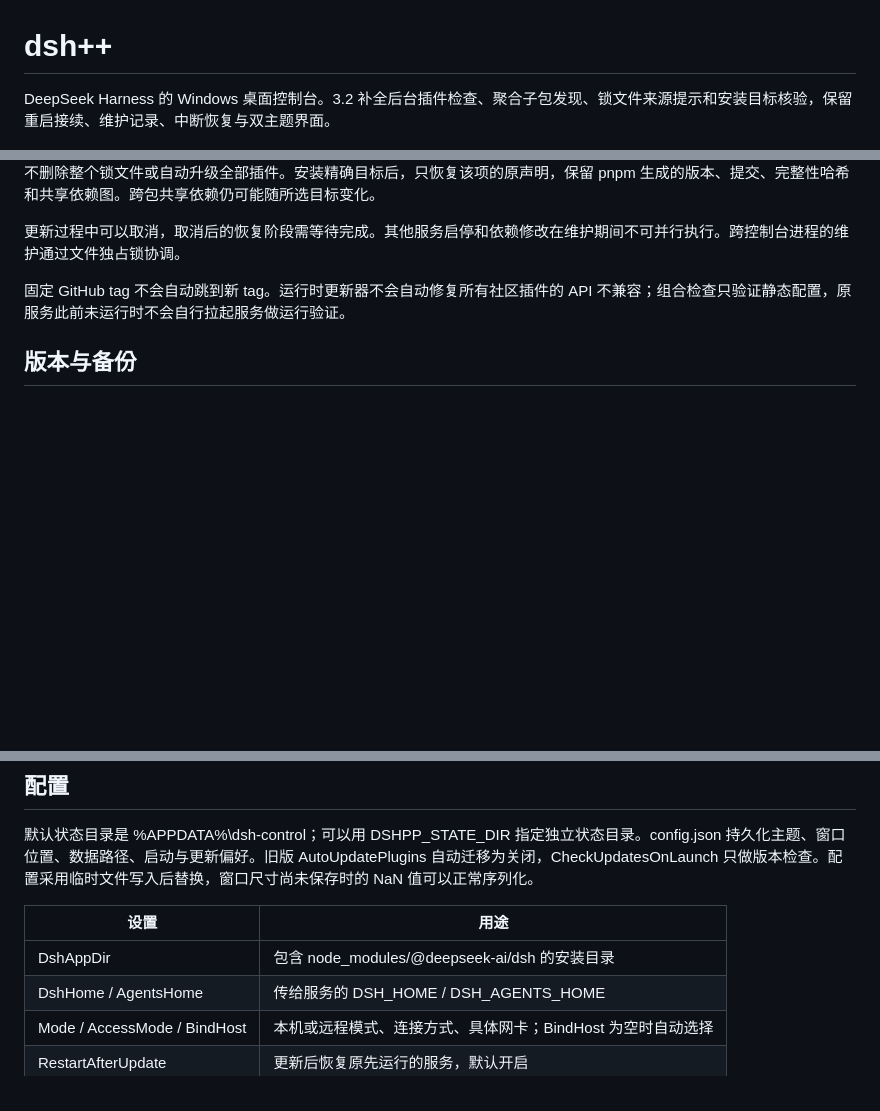
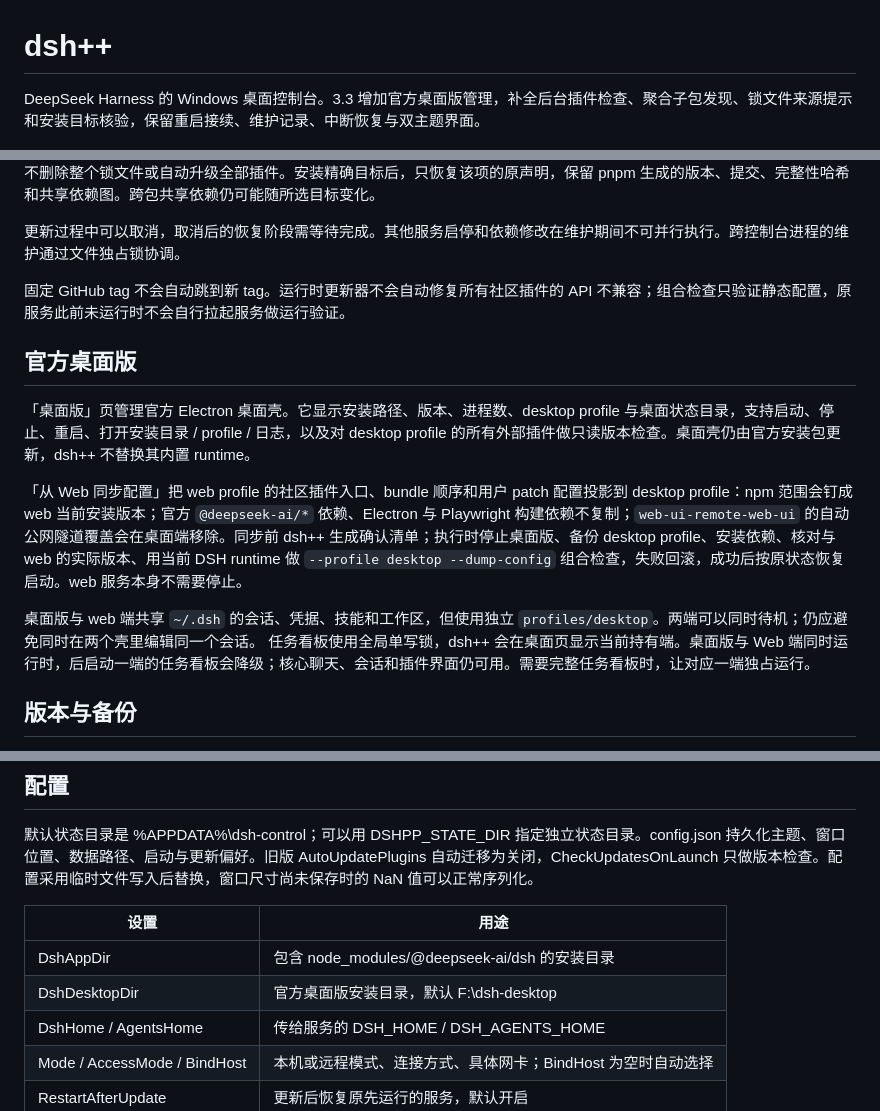
Before and after one commit to Jensen-Yao/dsh-plus-plus, a Markdown page: README.md, 3 parts joined by grey strips. Rendered like a GitHub page; blank space fills up the shorter version.

```diff
--- a/README.md
+++ b/README.md
@@ -1,5 +1,5 @@
 # dsh++
 
-DeepSeek Harness 的 Windows 桌面控制台。3.2 补全后台插件检查、聚合子包发现、锁文件来源提示和安装目标核验，保留重启接续、维护记录、中断恢复与双主题界面。
+DeepSeek Harness 的 Windows 桌面控制台。3.3 增加官方桌面版管理，补全后台插件检查、聚合子包发现、锁文件来源提示和安装目标核验，保留重启接续、维护记录、中断恢复与双主题界面。
 
 ![dsh++ 插件管理](docs/screenshots/plugins-light.png)
@@ -44,6 +45,15 @@ pnpm-lock.yaml 是版本与来源记录，不是长期占用文件的互斥锁
 
 固定 GitHub tag 不会自动跳到新 tag。运行时更新器不会自动修复所有社区插件的 API 不兼容；组合检查只验证静态配置，原服务此前未运行时不会自行拉起服务做运行验证。
 
+## 官方桌面版
+
+「桌面版」页管理官方 Electron 桌面壳。它显示安装路径、版本、进程数、desktop profile 与桌面状态目录，支持启动、停止、重启、打开安装目录 / profile / 日志，以及对 desktop profile 的所有外部插件做只读版本检查。桌面壳仍由官方安装包更新，dsh++ 不替换其内置 runtime。
+
+「从 Web 同步配置」把 web profile 的社区插件入口、bundle 顺序和用户 patch 配置投影到 desktop profile：npm 范围会钉成 web 当前安装版本；官方 `@deepseek-ai/*` 依赖、Electron 与 Playwright 构建依赖不复制；`web-ui-remote-web-ui` 的自动公网隧道覆盖会在桌面端移除。同步前 dsh++ 生成确认清单；执行时停止桌面版、备份 desktop profile、安装依赖、核对与 web 的实际版本、用当前 DSH runtime 做 `--profile desktop --dump-config` 组合检查，失败回滚，成功后按原状态恢复启动。web 服务本身不需要停止。
+
+桌面版与 web 端共享 `~/.dsh` 的会话、凭据、技能和工作区，但使用独立 `profiles/desktop`。两端可以同时待机；仍应避免同时在两个壳里编辑同一个会话。
+任务看板使用全局单写锁，dsh++ 会在桌面页显示当前持有端。桌面版与 Web 端同时运行时，后启动一端的任务看板会降级；核心聊天、会话和插件界面仍可用。需要完整任务看板时，让对应一端独占运行。
+
 ## 版本与备份
 
 - DSH：查看 npm latest / alpha 通道，安装前解析精确版本，只备份安装目录与实际同步的 web profile。内核更新时同步 web profile 的官方伴随包，也可以单独点“同步官方依赖”；目标版本来自实际内核安装目录，其他 profile 与社区插件不参加这一步。
@@ -65,6 +75,7 @@ Freebuff 保留为独立 Docker 组件，由用户手动启停。启动 dsh++
 | 设置 | 用途 |
 | --- | --- |
 | DshAppDir | 包含 node_modules/@deepseek-ai/dsh 的安装目录 |
+| DshDesktopDir | 官方桌面版安装目录，默认 F:\dsh-desktop |
 | DshHome / AgentsHome | 传给服务的 DSH_HOME / DSH_AGENTS_HOME |
 | Mode / AccessMode / BindHost | 本机或远程模式、连接方式、具体网卡；BindHost 为空时自动选择 |
 | RestartAfterUpdate | 更新后恢复原先运行的服务，默认开启 |
```
Also changed, not shown: other parts of README.md (+6 -2 lines), CHANGELOG.md (+11 -0 lines), docs/screenshots/desktop-light.png (added), 14 other files.
